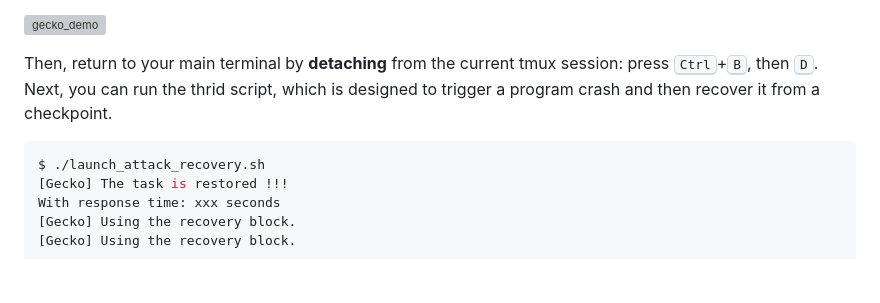
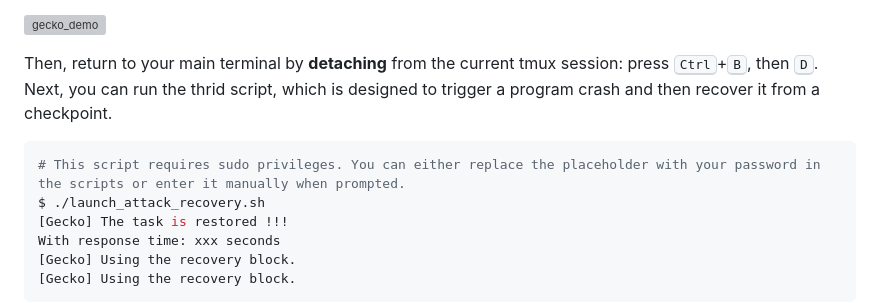
Before and after one commit to WUSTL-CSPL/Gecko, a Markdown page: README.md, the part around the change. GitHub-like rendering; blank space fills up the shorter version; grey boxes are pictures that could not be loaded.

Commit message:
add note on password

````diff
--- a/README.md
+++ b/README.md
@@ -142,6 +142,7 @@ Next, you can run the thrid script, which is designed to trigger a program crash
 
 
 ```bash
+# This script requires sudo privileges. You can either replace the placeholder with your password in the scripts or enter it manually when prompted.
 $ ./launch_attack_recovery.sh
 [Gecko] The task is restored !!!
 With response time: xxx seconds
````
